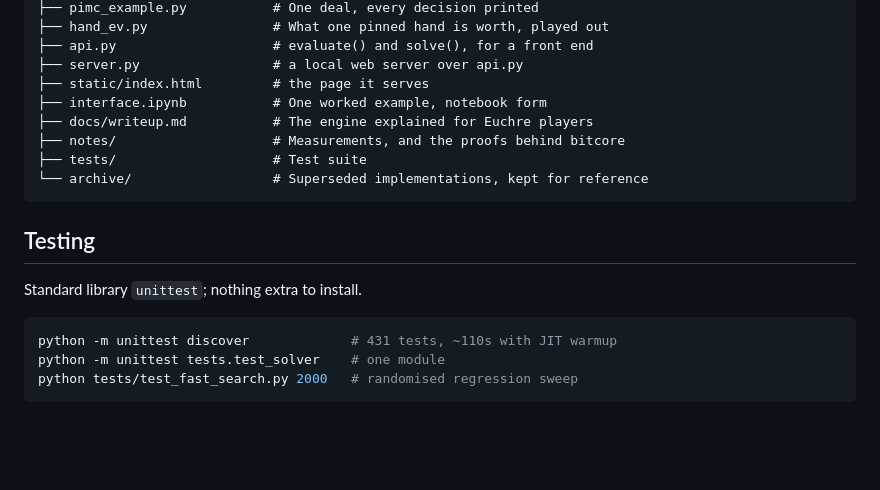
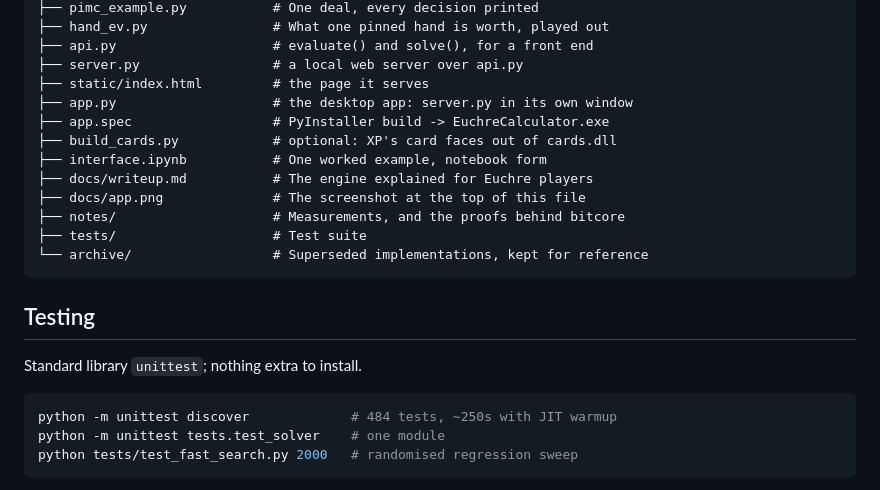
Before and after one commit to jamesterrell/Euchre_Calculator, a Markdown page: README.md, the part around one of its changes. Drawn GitHub-style; blank space fills up the shorter version.

````diff
--- a/README.md
+++ b/README.md
@@ -421,8 +440,12 @@ functions compile on first call in a fresh process, about 15 s.
 ├── api.py                    # evaluate() and solve(), for a front end
 ├── server.py                 # a local web server over api.py
 ├── static/index.html         # the page it serves
+├── app.py                    # the desktop app: server.py in its own window
+├── app.spec                  # PyInstaller build -> EuchreCalculator.exe
+├── build_cards.py            # optional: XP's card faces out of cards.dll
 ├── interface.ipynb           # One worked example, notebook form
 ├── docs/writeup.md           # The engine explained for Euchre players
+├── docs/app.png              # The screenshot at the top of this file
 ├── notes/                    # Measurements, and the proofs behind bitcore
 ├── tests/                    # Test suite
 └── archive/                  # Superseded implementations, kept for reference
@@ -433,7 +456,7 @@ functions compile on first call in a fresh process, about 15 s.
 Standard library `unittest`; nothing extra to install.
 
 ```bash
-python -m unittest discover             # 431 tests, ~110s with JIT warmup
+python -m unittest discover             # 484 tests, ~250s with JIT warmup
 python -m unittest tests.test_solver    # one module
 python tests/test_fast_search.py 2000   # randomised regression sweep
 ```
````
Also changed, not shown: other parts of README.md (+22 -3 lines), docs/app.png (added).
